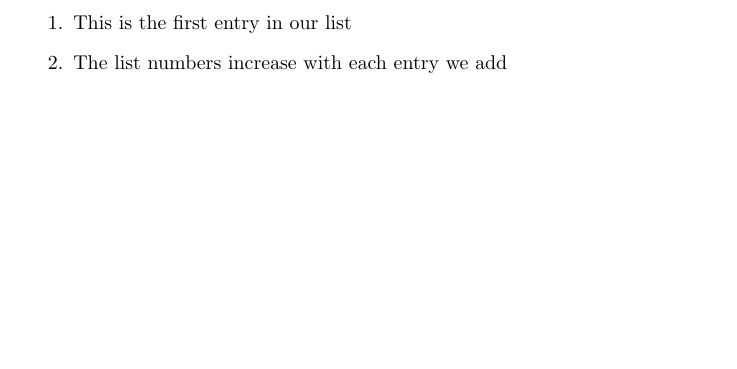
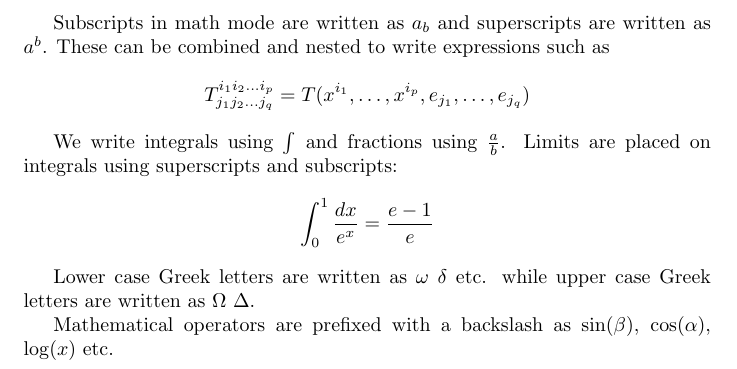
Before and after one commit to hnryjmes/learn-latex-in-30-minutes, a LaTeX document (1.tex): part of the page, cut at the place of the change, the shorter picture padded with empty space. The pictures show the PDF file 1.pdf that the author committed with the source.

Commit message:
Finish 'Adding math to LaTeX'

```diff
--- a/1.tex
+++ b/1.tex
@@ -1,10 +1,18 @@
 \documentclass{article}
-
+\include{amsmath}
 \begin{document}
 
-\begin{enumerate}
-    \item This is the first entry in our list
-    \item The list numbers increase with each entry we add
-\end{enumerate}
+Subscripts in math mode are written as $a_b$ and superscripts are written as $a^b$. These can be combined and nested to write expressions such as
+
+\[ T^{i_1 i_2 \dots i_p}_{j_1 j_2 \dots j_q} =
+T(x^{i_1}, \dots, x^{i_p}, e_{j_1}, \dots, e_{j_q}) \]
+
+We write integrals using $\int$ and fractions using $\frac{a}{b}$. Limits are placed on integrals using superscripts and subscripts:
+
+\[ \int_0^1 \frac{dx}{e^x} = \frac{e-1}{e} \]
+
+Lower case Greek letters are written as $\omega$ $\delta$ etc. while upper case Greek letters are written as $\Omega$ $\Delta$.
+
+Mathematical operators are prefixed with a backslash as $\sin(\beta)$, $\cos(\alpha)$, $\log(x)$ etc.
 
 \end{document}
```
Also changed, not shown: 1.pdf, images/business-dog.png (deleted), 5 other files.
